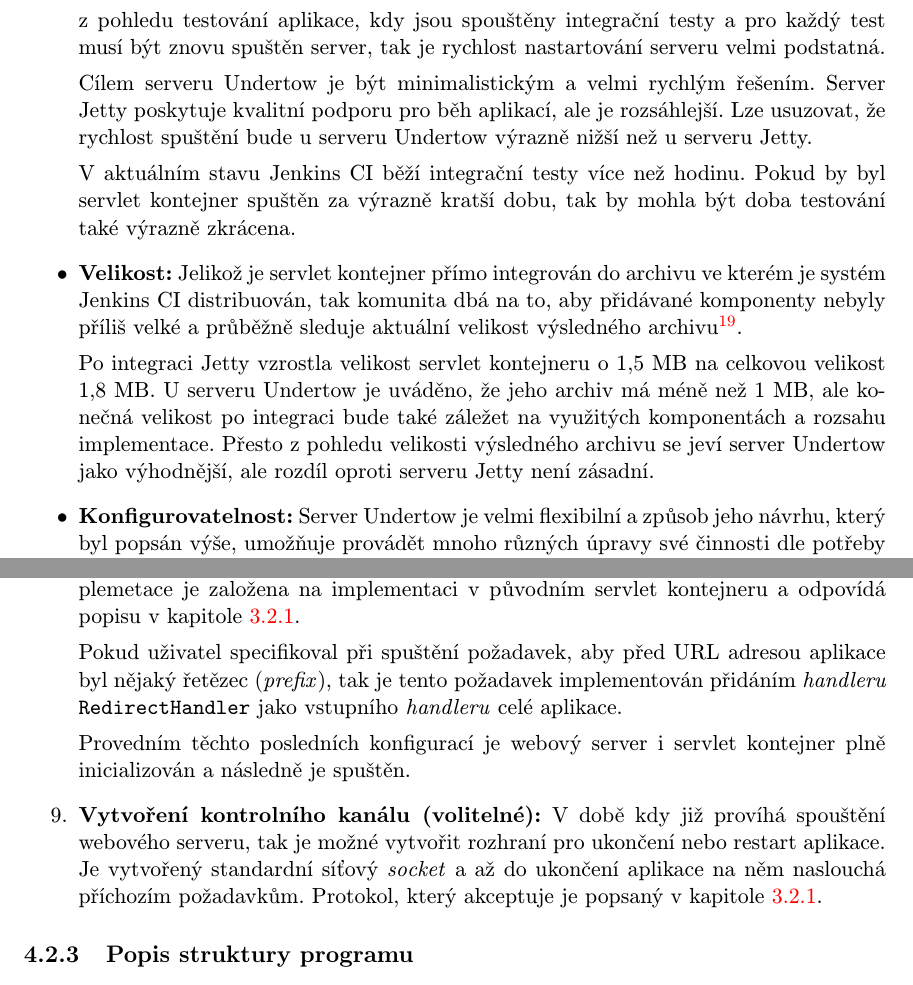
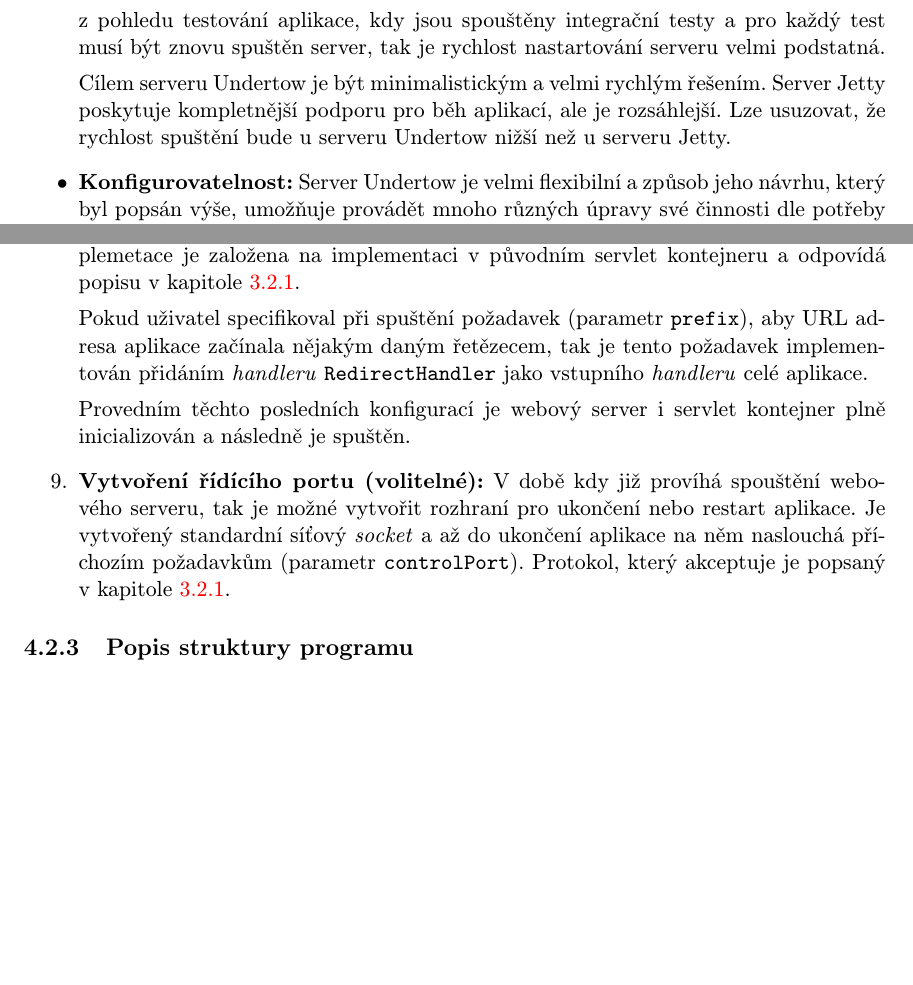
Before and after one commit to jbartece/undertow4jenkins-thesis, a LaTeX thesis (thesis/tex/projekt.tex, which reads thesis/tex/obsah.tex): two parts of pages 22 and 35 of 43, joined at a grey line, cut so that both start at the same text, the shorter picture padded with empty space. Compiled offline with pdfLaTeX.

Commit message:
Odstraneny odrazky, ktere nemaji moc smysl

```diff
--- a/thesis/tex/obsah.tex
+++ b/thesis/tex/obsah.tex
@@ -734,32 +734,12 @@ HttpHandler httpHandler = manager.start();
                     znovu spuštěn server, tak je rychlost nastartování serveru velmi podstatná.
 
                     Cílem serveru Undertow je být minimalistickým a~velmi rychlým
-                    řešením. Server Jetty poskytuje kvalitní podporu pro běh aplikací, ale je
+                    řešením. Server Jetty poskytuje kompletnější podporu pro běh aplikací, ale je
                     rozsáhlejší.
-                    Lze usuzovat, že rychlost spuštění bude u~serveru Undertow výrazně nižší
+                    Lze usuzovat, že rychlost spuštění bude u~serveru Undertow nižší
                     než u~serveru Jetty.
-
-                    %TODO potřeba zvážit, ale spíše to není podstatné
-                    %Tato skutečnost bude testována při vyhodnocování
-                    %výsledků této diplomové práce.
-
-                    V~aktuálním stavu Jenkins CI běží integrační testy více než hodinu. Pokud
-                    by byl servlet kontejner spuštěn za výrazně kratší dobu, tak by mohla být doba testování
-                     také výrazně zkrácena.
                     }
 
-                \item{\textbf{Velikost:} Jelikož je servlet kontejner přímo integrován do archivu ve kterém
-                    je systém Jenkins CI distribuován, tak komunita dbá na to, aby přidávané komponenty
-                    nebyly příliš velké a~průběžně sleduje aktuální velikost
-                    výsledného archivu\footnote{Stránka, kde je v~systému Jenkins CI automatizovaně
-                    sledována velikost archivu aplikace:\\
-                    \texttt{https://wiki.jenkins-ci.org/display/JENKINS/Jenkins+WAR+Size+Tracker}}.
-
-                    Po integraci Jetty vzrostla velikost servlet kontejneru o~1,5 MB na celkovou
-                    velikost 1,8 MB. U~serveru Undertow je uváděno, že jeho archiv má méně
-                    než 1 MB, ale~konečná velikost po integraci bude také záležet na využitých komponentách
-                    a~rozsahu implementace. Přesto z~pohledu velikosti výsledného archivu
-                    se jeví server Undertow jako výhodnější, ale rozdíl oproti serveru Jetty není zásadní.}
 
                 %Tato část by měla být pečlivě překontrolována
                 \item{\textbf{Konfigurovatelnost:} Server Undertow je velmi flexibilní a~způsob
@@ -1408,19 +1388,20 @@ HttpHandler httpHandler = manager.start();
                     implemetace je založena na implementaci v původním servlet kontejneru
                     a odpovídá popisu v kapitole \ref{kapFunkcionality}.
 
-                    Pokud uživatel specifikoval při spuštění požadavek, aby před URL adresou
-                    aplikace byl nějaký řetězec (\emph{prefix}), tak je tento požadavek implementován
+                    Pokud uživatel specifikoval při spuštění požadavek (parametr \texttt{prefix}),
+                    aby  URL adresa aplikace začínala
+                    nějakým daným řetězecem, tak je tento požadavek implementován
                     přidáním \emph{handleru} \texttt{RedirectHandler} jako vstupního \emph{handleru}
                     celé aplikace.
 
                     Provedním těchto posledních konfigurací je webový server i servlet kontejner
                     plně inicializován a následně je spuštěn.
 
-                \item \textbf{Vytvoření kontrolního kanálu (volitelné):}
+                \item \textbf{Vytvoření řídícího portu (volitelné):}
                     V době kdy již províhá spouštění webového serveru,
                     tak je možné vytvořit rozhraní pro ukončení nebo restart aplikace.
                     Je vytvořený standardní síťový \emph{socket} a až do ukončení aplikace
-                    na něm naslouchá příchozím požadavkům. Protokol, který akceptuje je popsaný
+                    na něm naslouchá příchozím požadavkům (parametr \texttt{controlPort}). Protokol, který akceptuje je popsaný
                     v kapitole \ref{kapFunkcionality}.
 
             \end{enumerate}
```
Also changed, not shown: thesis/tex/obsah.tex (1 more changed lines).
